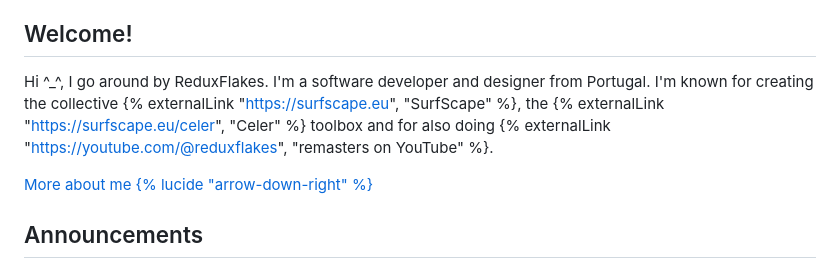
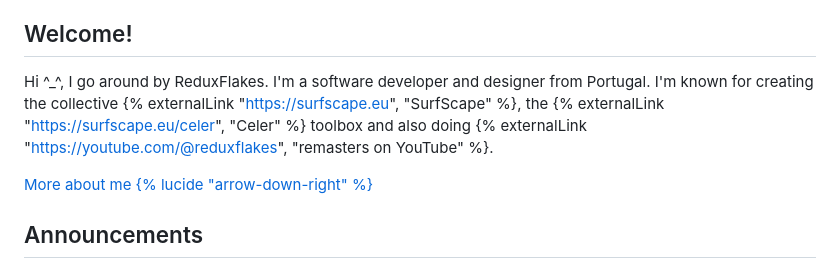
Before and after one commit to ReduxFlakes/website, a Markdown page: src/index.md, the part around the change. GitHub-like rendering.

Commit message:
cleanup welcome section on home

```diff
--- a/src/index.md
+++ b/src/index.md
@@ -11,7 +11,7 @@ layout: home.njk
 
 ## Welcome!
 
-Hi ^\_^, I go around by ReduxFlakes. I'm a software developer and designer from Portugal. I'm known for creating the collective {% externalLink "https://surfscape.eu", "SurfScape" %}, the {% externalLink "https://surfscape.eu/celer", "Celer" %} toolbox and for also doing {% externalLink "https://youtube.com/@reduxflakes", "remasters on YouTube" %}.
+Hi ^\_^, I go around by ReduxFlakes. I'm a software developer and designer from Portugal. I'm known for creating the collective {% externalLink "https://surfscape.eu", "SurfScape" %}, the {% externalLink "https://surfscape.eu/celer", "Celer" %} toolbox and also doing {% externalLink "https://youtube.com/@reduxflakes", "remasters on YouTube" %}.
 
 <a href="/about" style="margin-top:0.5em">More about me {% lucide "arrow-down-right" %}</a>
 
```
